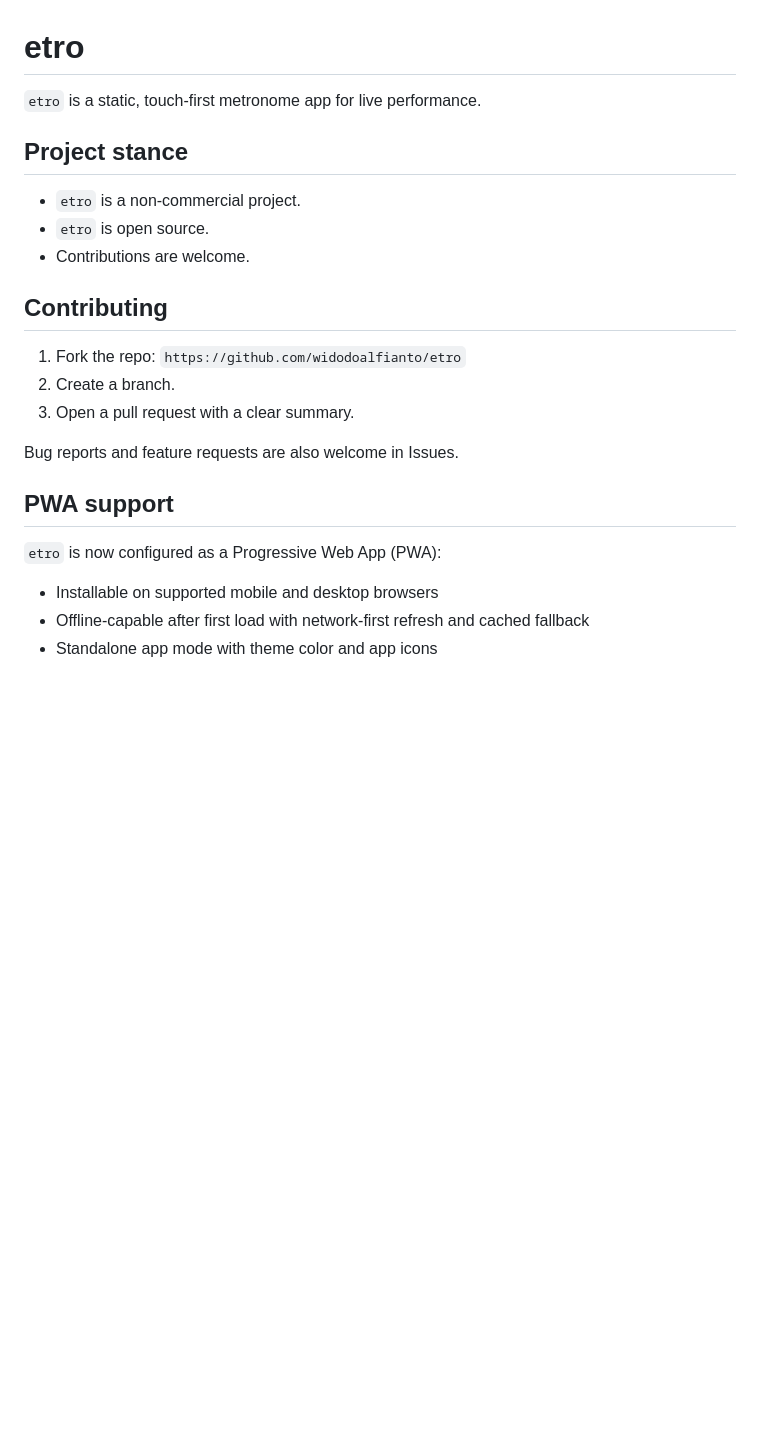
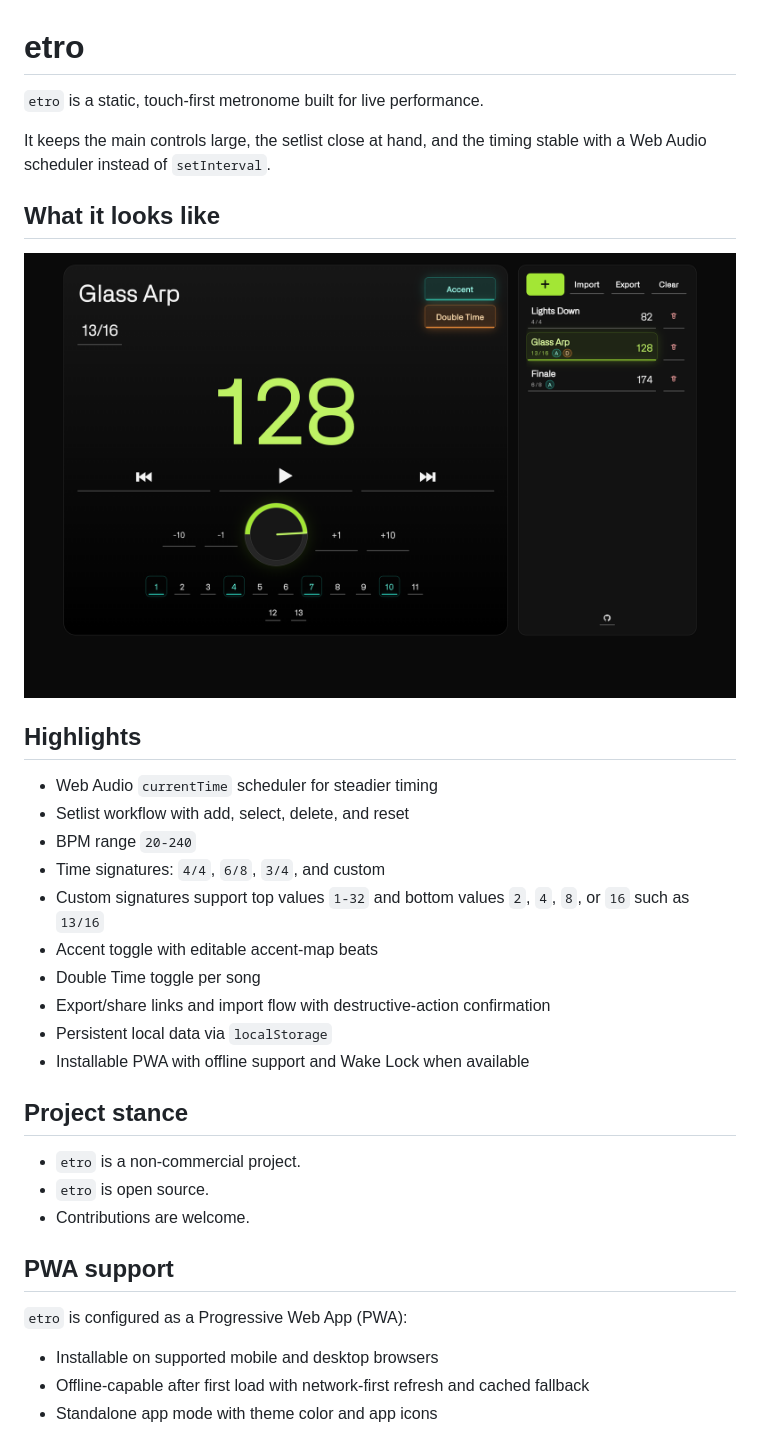
Before and after one commit to widodoalfianto/etro, a Markdown page: README.md, the part around one of its changes. GitHub-like rendering; pictures changed too: assets/media/etro-screenshot.png (added); blank space fills up the shorter version.

```diff
--- a/README.md
+++ b/README.md
@@ -1,6 +1,25 @@
 # etro
 
-`etro` is a static, touch-first metronome app for live performance.
+`etro` is a static, touch-first metronome built for live performance.
+
+It keeps the main controls large, the setlist close at hand, and the timing stable with a Web Audio scheduler instead of `setInterval`.
+
+## What it looks like
+
+![etro screenshot](./assets/media/etro-screenshot.png)
+
+## Highlights
+
+- Web Audio `currentTime` scheduler for steadier timing
+- Setlist workflow with add, select, delete, and reset
+- BPM range `20-240`
+- Time signatures: `4/4`, `6/8`, `3/4`, and custom
+- Custom signatures support top values `1-32` and bottom values `2`, `4`, `8`, or `16` such as `13/16`
+- Accent toggle with editable accent-map beats
+- Double Time toggle per song
+- Export/share links and import flow with destructive-action confirmation
+- Persistent local data via `localStorage`
+- Installable PWA with offline support and Wake Lock when available
 
 ## Project stance
 
@@ -8,17 +27,9 @@
 - `etro` is open source.
 - Contributions are welcome.
 
-## Contributing
-
-1. Fork the repo: `https://github.com/widodoalfianto/etro`
-2. Create a branch.
-3. Open a pull request with a clear summary.
-
-Bug reports and feature requests are also welcome in Issues.
-
 ## PWA support
 
-`etro` is now configured as a Progressive Web App (PWA):
+`etro` is configured as a Progressive Web App (PWA):
 
 - Installable on supported mobile and desktop browsers
 - Offline-capable after first load with network-first refresh and cached fallback
```
Also changed, not shown: other parts of README.md (+24 -31 lines), assets/social/etro-preview.png (added), 3 other files.
